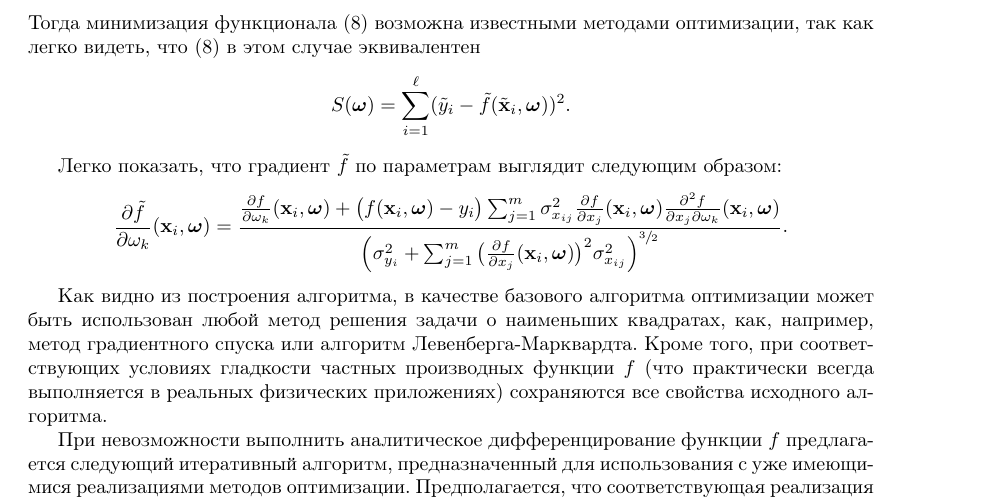
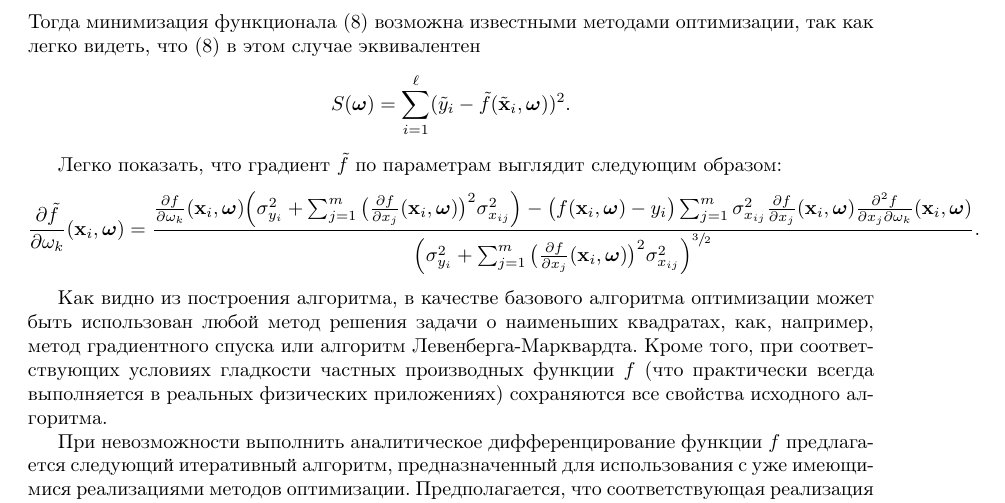
Before and after one commit to 0xd34df00d/RefractOptics, a LaTeX paper (doc/Rudoy2014LevMar.tex): part of page 5 of 11, cut so that both start at the same text. Compiled offline with pdfLaTeX.

Commit message:
[2014LevMar] Fixed the derivative formula.

```diff
--- a/doc/Rudoy2014LevMar.tex
+++ b/doc/Rudoy2014LevMar.tex
@@ -380,7 +380,9 @@ $\tilde{\mathbf{x}}_i = \{ \mathbf{x}_i, y_i \}$~--- исходный векто
 
 Легко показать, что градиент $\tilde{f}$ по параметрам выглядит следующим образом:
 \[
-  \frac{\partial\tilde{f}}{\partial \omega_k}(\mathbf{x}_i, \bomega) = \frac{\frac{\partial f}{\partial \omega_k}(\mathbf{x}_i, \bomega) + \big(f(\mathbf{x}_i, \bomega) - y_i\big) \sum_{j = 1}^m \sigma_{x_{ij}}^2 \frac{\partial f}{\partial x_j}(\mathbf{x}_i, \bomega) \frac{\partial^2 f}{\partial x_j \partial \omega_k}(\mathbf{x}_i, \bomega)}
+  \frac{\partial\tilde{f}}{\partial \omega_k}(\mathbf{x}_i, \bomega) = \frac{
+		\frac{\partial f}{\partial \omega_k}(\mathbf{x}_i, \bomega) \Big(\sigma_{y_i}^2 + \sum_{j = 1}^m \big(\frac{\partial f}{\partial x_j} (\mathbf{x}_i, \bomega)\big)^2 \sigma_{x_{ij}}^2 \Big)-
+		\big(f(\mathbf{x}_i, \bomega) - y_i\big) \sum_{j = 1}^m \sigma_{x_{ij}}^2 \frac{\partial f}{\partial x_j}(\mathbf{x}_i, \bomega) \frac{\partial^2 f}{\partial x_j \partial \omega_k}(\mathbf{x}_i, \bomega)}
   {\Big( \sigma_{y_i}^2 + \sum_{j = 1}^m \big(\frac{\partial f}{\partial x_j} (\mathbf{x}_i, \bomega)\big)^2 \sigma_{x_{ij}}^2 \Big)^{\sfrac{3}{2}}}.
 \]
 
```
